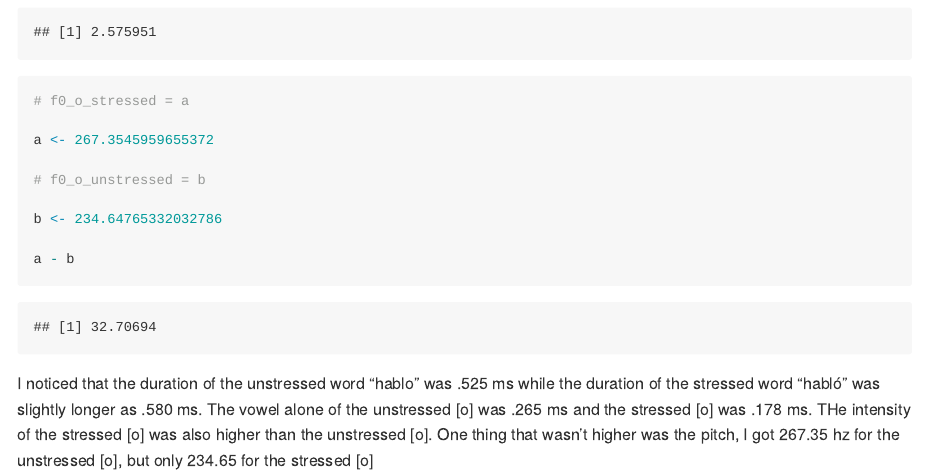
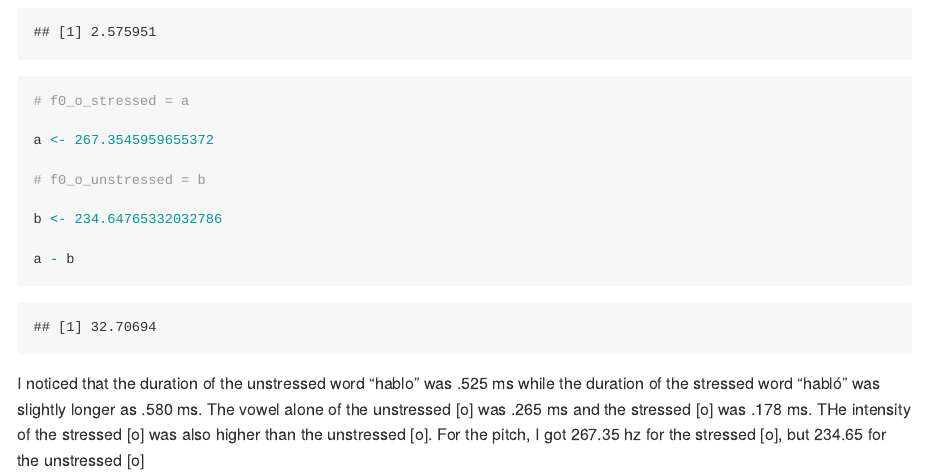
Before and after one commit to jessivarela/pa_1, an R Markdown document (README.Rmd): the page in a window 1100 px wide, from 910 px down. Rendered offline with R 4.5, knitr and Pandoc, with nearby package versions.

Commit message:
changes3

````diff
--- a/README.Rmd
+++ b/README.Rmd
@@ -48,4 +48,4 @@ b <- 234.64765332032786
 a - b
 ```
 
-I noticed that the duration of the unstressed word "hablo" was .525 ms while the duration of the stressed word "habló" was slightly longer as .580 ms. The vowel alone of the unstressed [o] was .265 ms and the stressed [o] was .178 ms. THe intensity of the stressed [o] was also higher than the unstressed [o]. One thing that wasn't higher was the pitch, I got 267.35 hz for the unstressed [o], but only 234.65 for the stressed [o]
+I noticed that the duration of the unstressed word "hablo" was .525 ms while the duration of the stressed word "habló" was slightly longer as .580 ms. The vowel alone of the unstressed [o] was .265 ms and the stressed [o] was .178 ms. THe intensity of the stressed [o] was also higher than the unstressed [o]. For the pitch, I got 267.35 hz for the stressed [o], but 234.65 for the unstressed [o]
````
